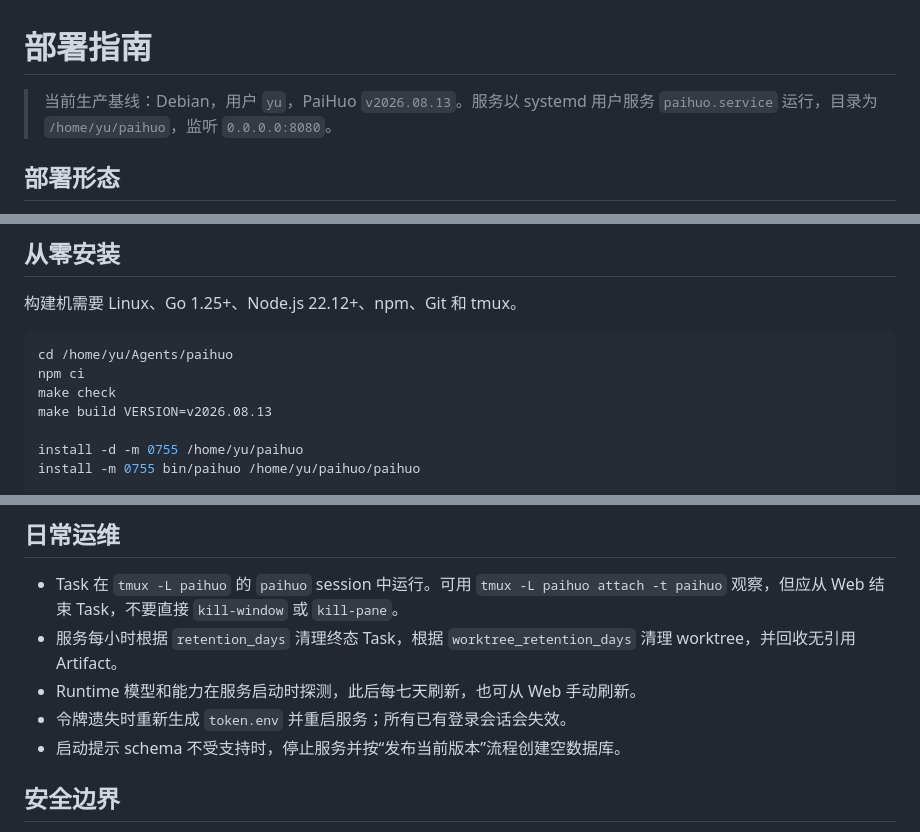
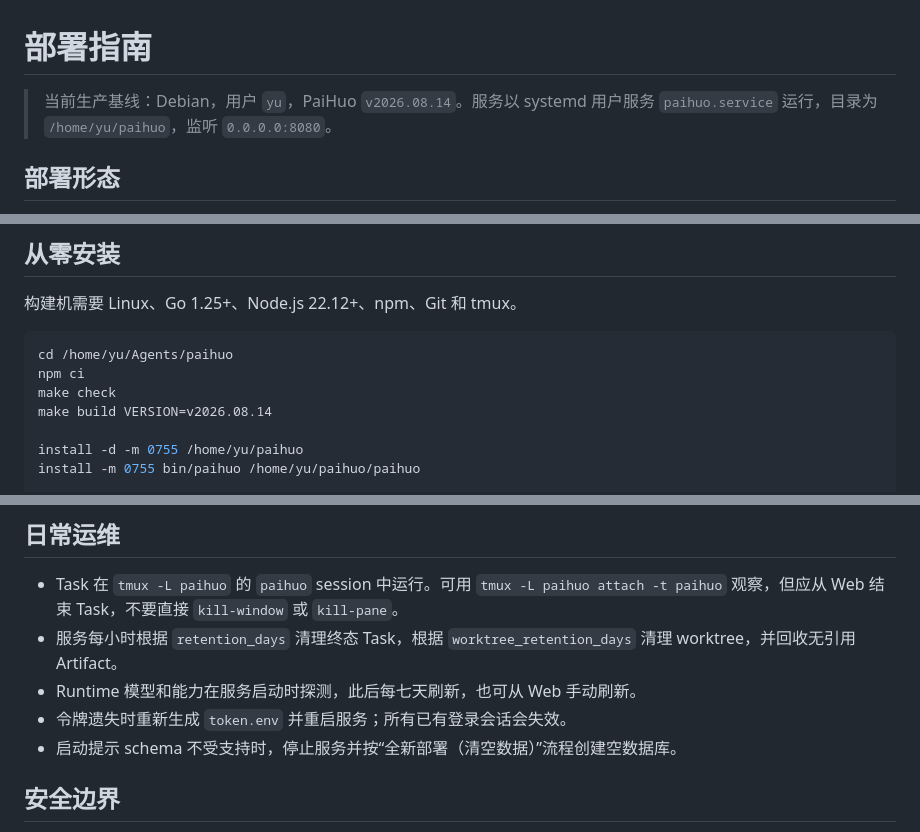
Before and after one commit to ZHYfeng/paihuo, a Markdown page: docs/DEPLOYMENT.md, 3 parts joined by grey strips. Drawn GitHub-style.

```diff
--- a/docs/DEPLOYMENT.md
+++ b/docs/DEPLOYMENT.md
@@ -1,6 +1,6 @@
 # 部署指南
 
-> 当前生产基线：Debian，用户 `yu`，PaiHuo `v2026.08.13`。服务以
+> 当前生产基线：Debian，用户 `yu`，PaiHuo `v2026.08.14`。服务以
 > systemd 用户服务 `paihuo.service` 运行，目录为 `/home/yu/paihuo`，监听
 > `0.0.0.0:8080`。
 
@@ -56,7 +56,7 @@ loginctl enable-linger yu
 cd /home/yu/Agents/paihuo
 npm ci
 make check
-make build VERSION=v2026.08.13
+make build VERSION=v2026.08.14
 
 install -d -m 0755 /home/yu/paihuo
 install -m 0755 bin/paihuo /home/yu/paihuo/paihuo
@@ -152,7 +184,7 @@ systemctl --user start paihuo.service
   `worktree_retention_days` 清理 worktree，并回收无引用 Artifact。
 - Runtime 模型和能力在服务启动时探测，此后每七天刷新，也可从 Web 手动刷新。
 - 令牌遗失时重新生成 `token.env` 并重启服务；所有已有登录会话会失效。
-- 启动提示 schema 不受支持时，停止服务并按“发布当前版本”流程创建空数据库。
+- 启动提示 schema 不受支持时，停止服务并按“全新部署（清空数据）”流程创建空数据库。
 
 ## 安全边界
 
```
Also changed, not shown: other parts of docs/DEPLOYMENT.md (+41 -9 lines), README.md (+1 -1 lines), docs/TECHNOLOGY_EVOLUTION.md (+1 -1 lines).
